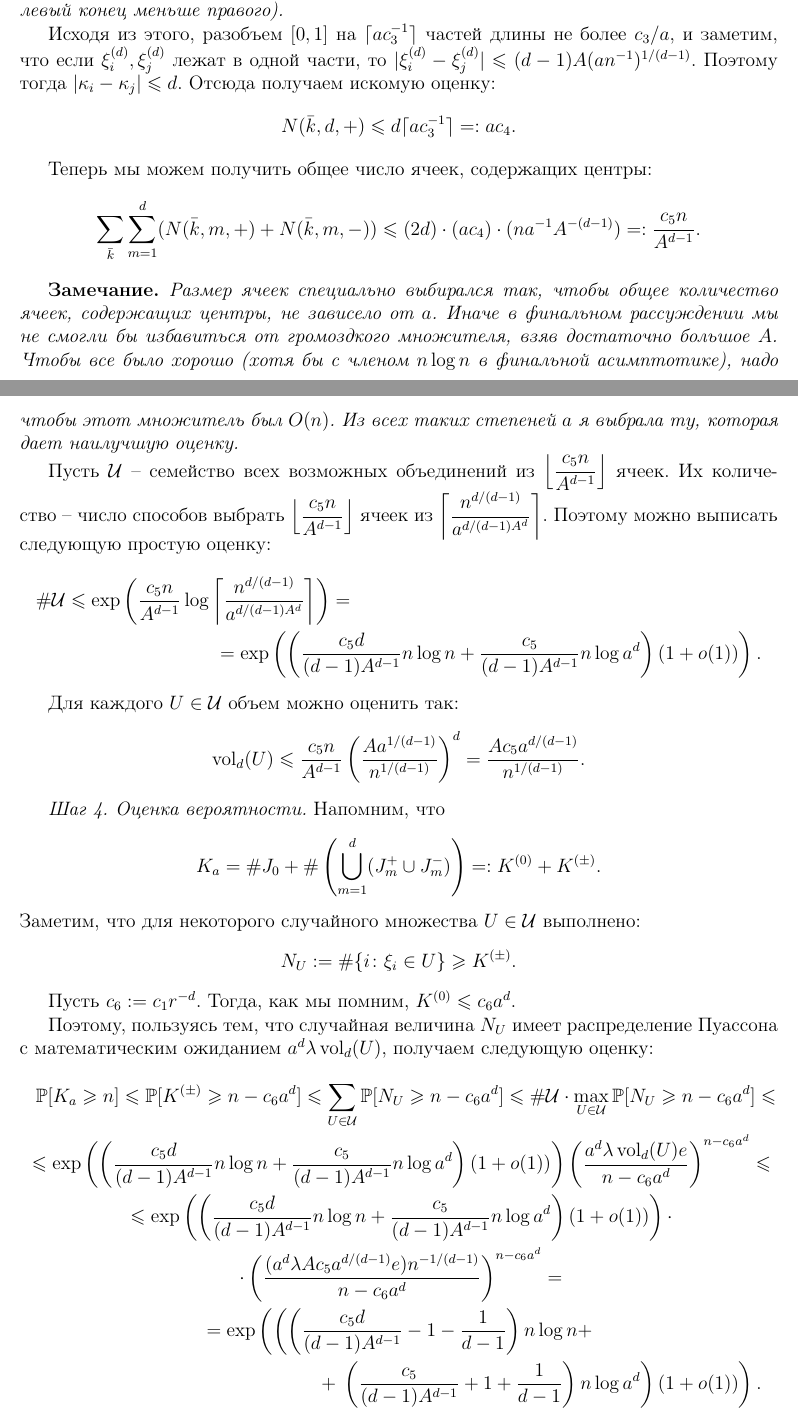
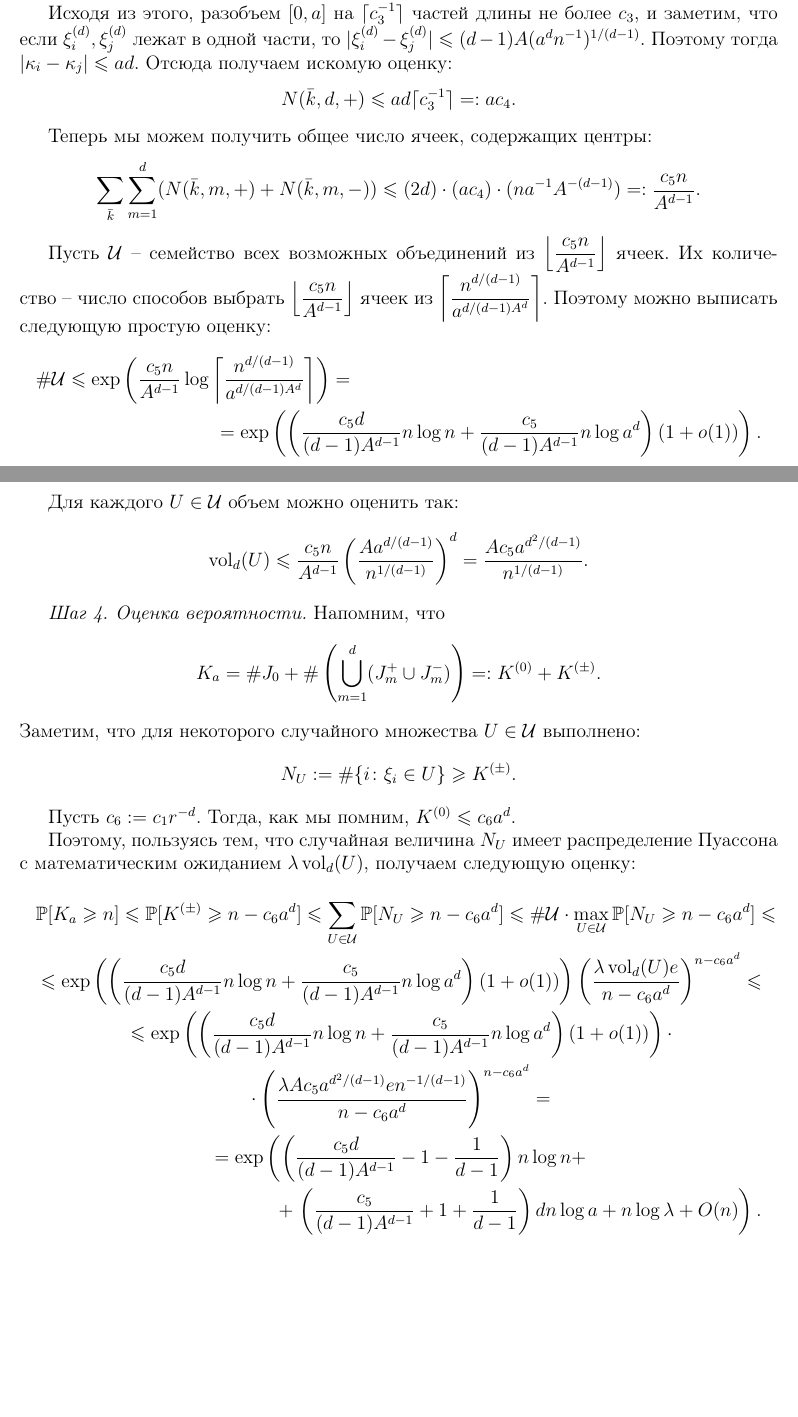
Before and after one commit to Maridav/Thesis, a LaTeX document (main.tex): two parts of pages 8 and 9 of 10, joined at a grey line, cut at the place of the change, the shorter picture padded with empty space. Compiled offline with pdfLaTeX.

Commit message:
Updates from Overleaf

```diff
--- a/main.tex
+++ b/main.tex
@@ -326,32 +323,30 @@ $$R_1 < \|\nu_j - \xi_i\| \leq \|\nu_j - \nu_i\| + \|\nu_i - \xi_i\| \leq
 
-{\it {\bf Замечание.} При достаточно больших $a, n$ этот интервал определен (то есть левый конец меньше правого).}
+{\it {\bf Замечание.} При достаточно больших $a, n$ этот интервал корректно определен.}
 
-Исходя из этого, разобъем $[0,1]$ на $\lceil ac_3^{-1}\rceil$ частей длины не более $c_3/a$, и заметим, что если $\xi_i^{(d)}, \xi_j^{(d)}$ лежат в одной части, то $|\xi_i^{(d)} - \xi_j^{(d)}| \leq (d-1)A(an^{-1})^{1/(d-1)}$. Поэтому тогда $|\kappa_i - \kappa_j|\leq d$. Отсюда получаем искомую оценку: $$N(\bar k, d, +)\leq d \lceil ac_3^{-1}\rceil =: ac_4.$$
+Исходя из этого, разобъем $[0,a]$ на $\lceil c_3^{-1}\rceil$ частей длины не более $c_3$, и заметим, что если $\xi_i^{(d)}, \xi_j^{(d)}$ лежат в одной части, то $|\xi_i^{(d)} - \xi_j^{(d)}| \leq (d-1)A(a^dn^{-1})^{1/(d-1)}$. Поэтому тогда $|\kappa_i - \kappa_j|\leq ad$. Отсюда получаем искомую оценку: $$N(\bar k, d, +)\leq ad \lceil c_3^{-1}\rceil =: ac_4.$$
 
 Теперь мы можем получить общее число ячеек, содержащих центры: $$\sum_{\bar k}\sum_{m=1}^d (N(\bar k, m, +) + N(\bar k, m, -))\leq (2d)\cdot(ac_4)\cdot (na^{-1}A^{-(d-1)}) =: \dfrac{c_5 n}{A^{d-1}}.$$
-
-{\it {\bf Замечание.} Размер ячеек специально выбирался так, чтобы общее количество ячеек, содержащих центры, не зависело от $a$. Иначе в финальном рассуждении мы не смогли бы избавиться от громоздкого множителя, взяв достаточно большое $A$. Чтобы все было хорошо (хотя бы с членом $n\log n$ в финальной асимптотике), надо чтобы этот множитель был $O(n)$. Из всех таких степеней $a$ я выбрала ту, которая дает наилучшую оценку.}
 
 Пусть $\mathcal{U}$ -- семейство всех возможных объединений из $\left\lfloor \dfrac{c_5 n}{A^{d-1}}\right\rfloor$ ячеек. Их количество -- число способов выбрать $\left\lfloor \dfrac{c_5 n}{A^{d-1}}\right\rfloor$ ячеек из $\left\lceil \dfrac{n^{d/(d-1)}}{a^{d/(d-1)A^d}}\right\rceil$. Поэтому можно выписать следующую простую оценку: \begin{multline*}
     \#\mathcal{U}\leq \exp \left(\dfrac{c_5 n}{A^{d-1}} \log \left\lceil \dfrac{n^{d/(d-1)}}{a^{d/(d-1)A^d}}\right\rceil \right) = \\
     =\exp \left(\left(\dfrac{c_5d}{(d-1)A^{d-1}}n\log n + \dfrac{c_5}{(d-1)A^{d-1}}n\log a^d\right)(1+o(1))\right).
 \end{multline*}{}
 
-Для каждого $U\in \mathcal{U}$ объем можно оценить так: $$\vol_d (U)\leq \dfrac{c_5n}{A^{d-1}}\left(\dfrac{Aa^{1/(d-1)}}{n^{1/(d-1)}}\right)^d = \dfrac{Ac_5a^{d/(d-1)}}{n^{1/(d-1)}}.$$
+Для каждого $U\in \mathcal{U}$ объем можно оценить так: $$\vol_d (U)\leq \dfrac{c_5n}{A^{d-1}}\left(\dfrac{Aa^{d/(d-1)}}{n^{1/(d-1)}}\right)^d = \dfrac{Ac_5a^{d^2/(d-1)}}{n^{1/(d-1)}}.$$
 
 {\it Шаг 4. Оценка вероятности.} Напомним, что $$K_a = \#J_0 + \#\left(\bigcup_{m=1}^d (J_m^+ \cup J_m^-)\right) =: K^{(0)} + K^{(\pm)}.$$
 Заметим, что для некоторого случайного множества $U\in\mathcal{U}$ выполнено: $$N_U := \#\{i\colon \xi_i\in U\} \geq K^{(\pm)}.$$
 
 Пусть $c_6 := c_1r^{-d}$. Тогда, как мы помним, $K^{(0)}\leq c_6a^d.$
 
-Поэтому, пользуясь тем, что случайная величина $N_U$  имеет распределение Пуассона с математическим ожиданием $a^d\lambda\vol_d(U)$, получаем следующую оценку:
+Поэтому, пользуясь тем, что случайная величина $N_U$  имеет распределение Пуассона с математическим ожиданием $\lambda\vol_d(U)$, получаем следующую оценку:
 \begin{multline*}
     \PP[K_a\geq n] \leq \PP[K^{(\pm)} \geq n-c_6a^d] \leq \sum_{U\in\mathcal{U}}\PP[N_U \geq n-c_6a^d] \leq
     \#\mathcal{U}\cdot\max_{U\in\mathcal{U}}\PP[N_U\geq n- c_6a^d] \leq \\
-    \leq  \exp \left(\left(\dfrac{c_5d}{(d-1)A^{d-1}}n\log n + \dfrac{c_5}{(d-1)A^{d-1}}n\log a^d\right)(1+o(1))\right) \left(\dfrac{a^d\lambda\vol_d(U)e}{n-c_6a^d}\right)^{n-c_6a^d} \leq \\
+    \leq  \exp \left(\left(\dfrac{c_5d}{(d-1)A^{d-1}}n\log n + \dfrac{c_5}{(d-1)A^{d-1}}n\log a^d\right)(1+o(1))\right) \left(\dfrac{\lambda\vol_d(U)e}{n-c_6a^d}\right)^{n-c_6a^d} \leq \\
     \leq
     \exp \left(\left(\dfrac{c_5d}{(d-1)A^{d-1}}n\log n + \dfrac{c_5}{(d-1)A^{d-1}}n\log a^d\right)(1+o(1))\right)\cdot\\
-    \cdot\left(\dfrac{(a^d\lambda Ac_5a^{d/(d-1)}e)n^{-1/(d-1)}}{n-c_6a^d}\right)^{n-c_6a^d} = \\
-    = \exp \left(\left(\left(\dfrac{c_5d}{(d-1)A^{d-1}} - 1 - \dfrac{1}{d-1}\right)n\log n + \right.\right.\\
-    +\left.\left.\left(\dfrac{c_5}{(d-1)A^{d-1}} + 1 + \dfrac{1}{d-1}\right)n\log a^d\right)(1+o(1))\right).
+    \cdot\left(\dfrac{\lambda Ac_5a^{d^2/(d-1)}en^{-1/(d-1)}}{n-c_6a^d}\right)^{n-c_6a^d} = \\
+    = \exp\left(\left(\dfrac{c_5d}{(d-1)A^{d-1}} - 1 - \dfrac{1}{d-1}\right)n\log n + \right.\\
+    +\left.\left(\dfrac{c_5}{(d-1)A^{d-1}} + 1 + \dfrac{1}{d-1}\right)dn\log a + n\log \lambda + O(n)\right).
 \end{multline*}{}
```
Also changed, not shown: main.tex (31 more changed lines).
